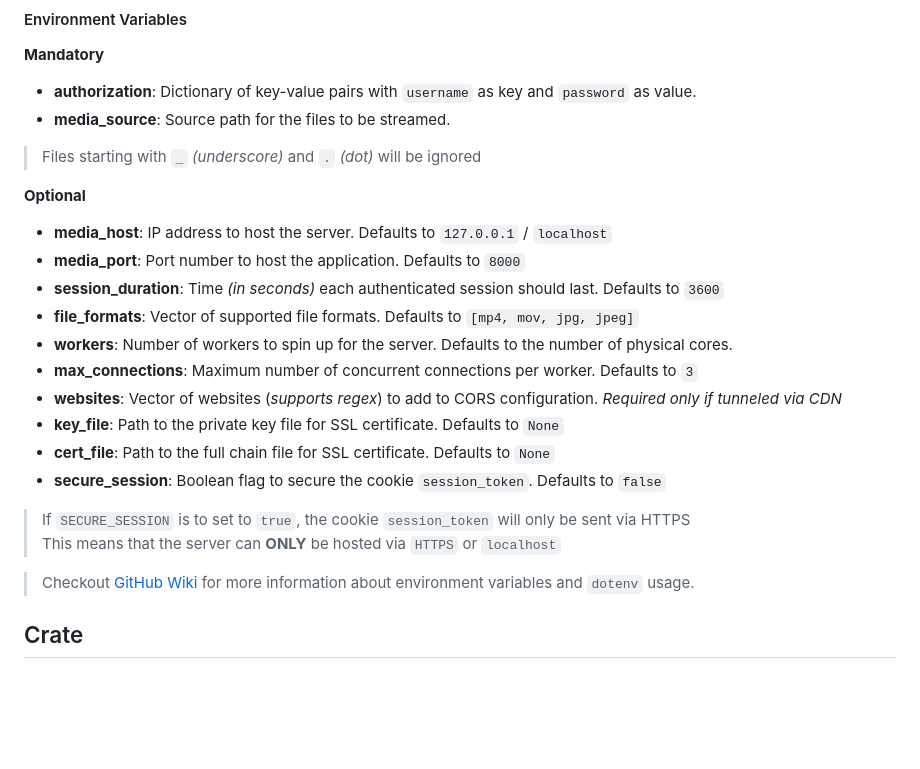
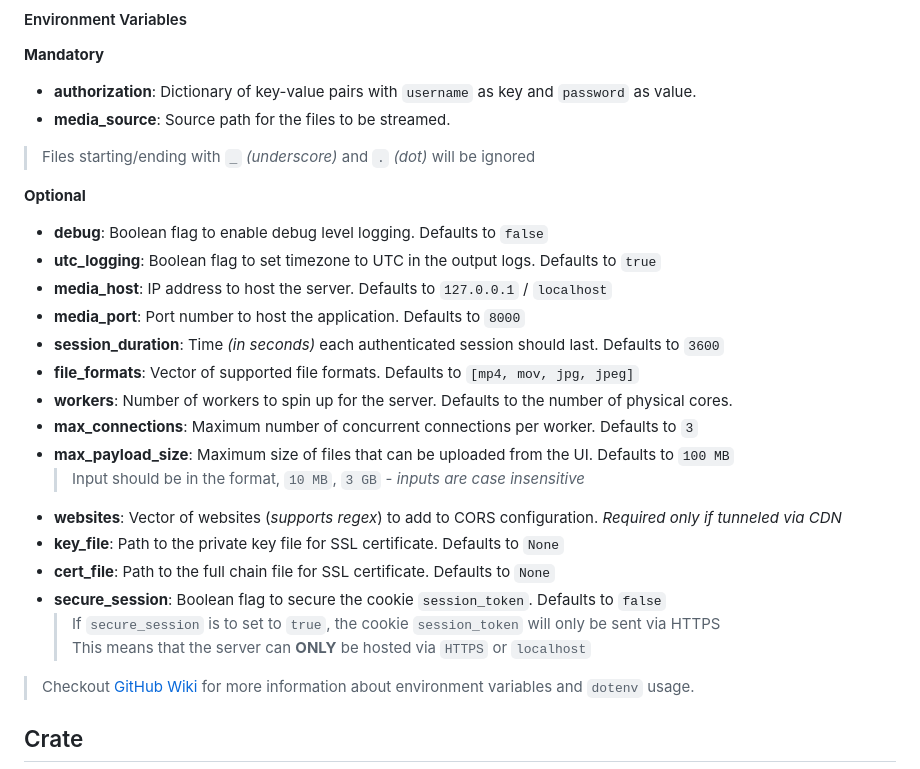
Before and after one commit to thevickypedia/RuStream, a Markdown page: README.md, the part around the change. Rendered like a GitHub page; blank space fills up the shorter version.

```diff
--- a/README.md
+++ b/README.md
@@ -62,21 +62,25 @@ curl -o RuStream-Windows-x86_64.zip -LH "Accept: application/octet-stream" "http
 **Mandatory**
 - **authorization**: Dictionary of key-value pairs with `username` as key and `password` as value.
 - **media_source**: Source path for the files to be streamed.
-> Files starting with `_` _(underscore)_ and `.` _(dot)_ will be ignored
+> Files starting/ending with `_` _(underscore)_ and `.` _(dot)_ will be ignored
 
 **Optional**
+- **debug**: Boolean flag to enable debug level logging. Defaults to `false`
+- **utc_logging**: Boolean flag to set timezone to UTC in the output logs. Defaults to `true`
 - **media_host**: IP address to host the server. Defaults to `127.0.0.1` / `localhost`
 - **media_port**: Port number to host the application. Defaults to `8000`
 - **session_duration**: Time _(in seconds)_ each authenticated session should last. Defaults to `3600`
 - **file_formats**: Vector of supported file formats. Defaults to `[mp4, mov, jpg, jpeg]`
 - **workers**: Number of workers to spin up for the server. Defaults to the number of physical cores.
 - **max_connections**: Maximum number of concurrent connections per worker. Defaults to `3`
+- **max_payload_size**: Maximum size of files that can be uploaded from the UI. Defaults to `100 MB`
+    > Input should be in the format, `10 MB`, `3 GB` - _inputs are case insensitive_
 - **websites**: Vector of websites (_supports regex_) to add to CORS configuration. _Required only if tunneled via CDN_
 - **key_file**: Path to the private key file for SSL certificate. Defaults to `None`
 - **cert_file**: Path to the full chain file for SSL certificate. Defaults to `None`
 - **secure_session**: Boolean flag to secure the cookie `session_token`. Defaults to `false`
-> If `SECURE_SESSION` is to set to `true`, the cookie `session_token` will only be sent via HTTPS<br>
-> This means that the server can **ONLY** be hosted via `HTTPS` or `localhost`
+    > If `secure_session` is to set to `true`, the cookie `session_token` will only be sent via HTTPS<br>
+  > This means that the server can **ONLY** be hosted via `HTTPS` or `localhost`
 
 > Checkout [GitHub Wiki][gh-wiki-env] for more information about environment variables and `dotenv` usage.
 
```
